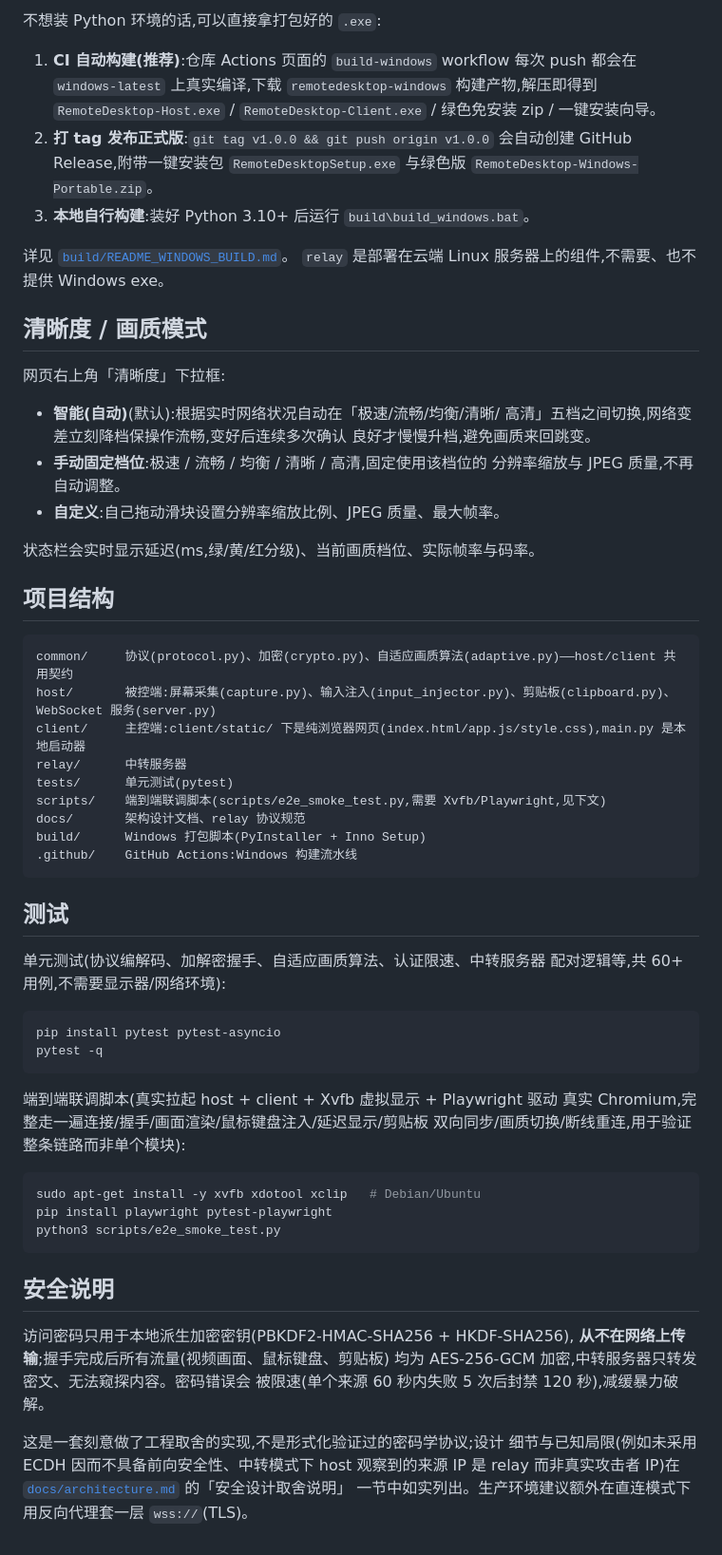
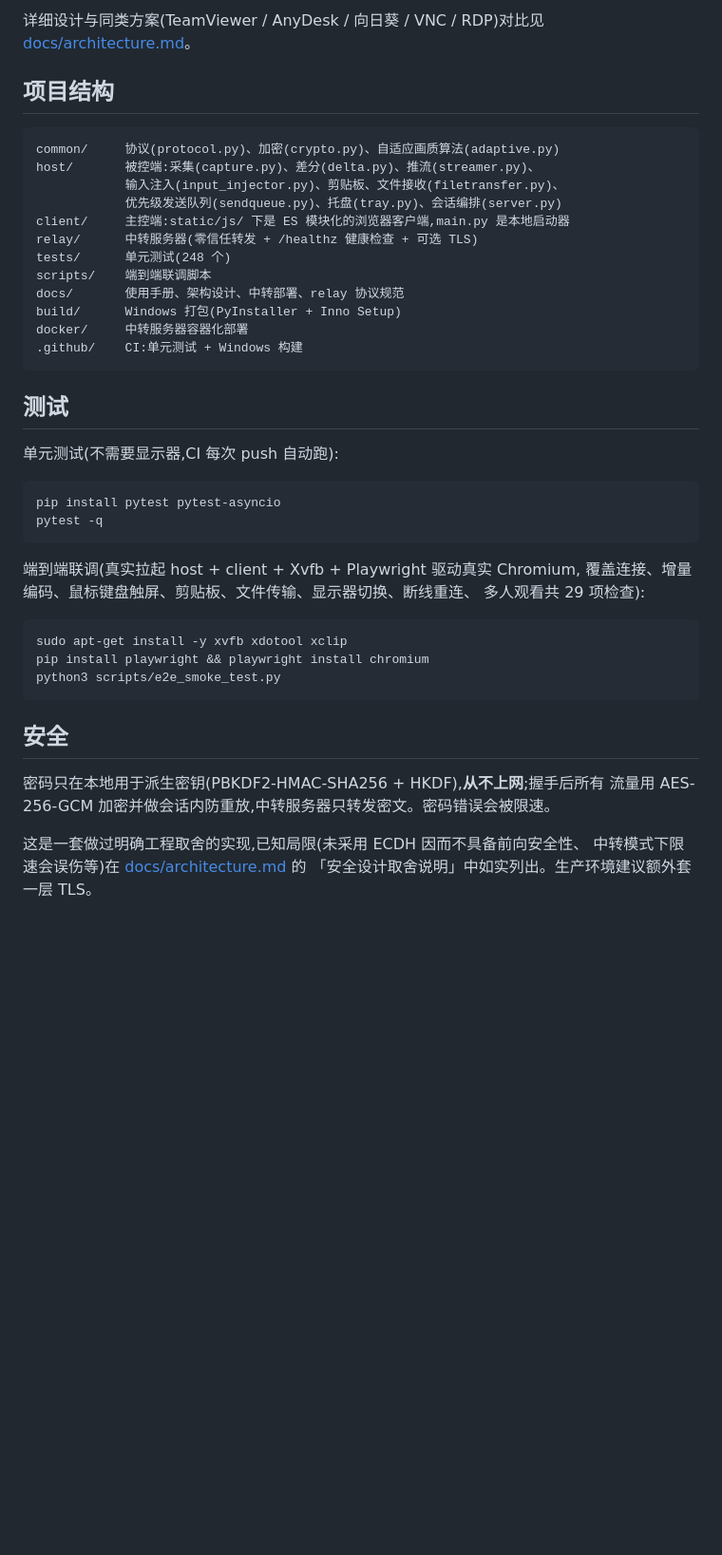
Before and after one commit to DrizzleTang/RemoteDesktop, a Markdown page: README.md, the part around one of its changes. Shown at 95% size. GitHub-like rendering; blank space fills up the shorter version.

````diff
--- a/README.md
+++ b/README.md
@@ -77,74 +76,47 @@ python -m relay.main --help
-不想装 Python 环境的话,可以直接拿打包好的 `.exe`:
-
-1. **CI 自动构建(推荐)**:仓库 Actions 页面的 `build-windows`
-   workflow 每次 push 都会在 `windows-latest` 上真实编译,下载
-   `remotedesktop-windows` 构建产物,解压即得到 `RemoteDesktop-Host.exe`
-   / `RemoteDesktop-Client.exe` / 绿色免安装 zip / 一键安装向导。
-2. **打 tag 发布正式版**:`git tag v1.0.0 && git push origin v1.0.0`
-   会自动创建 GitHub Release,附带一键安装包 `RemoteDesktopSetup.exe`
-   与绿色版 `RemoteDesktop-Windows-Portable.zip`。
-3. **本地自行构建**:装好 Python 3.10+ 后运行 `build\build_windows.bat`。
-
-详见 [`build/README_WINDOWS_BUILD.md`](build/README_WINDOWS_BUILD.md)。
-`relay` 是部署在云端 Linux 服务器上的组件,不需要、也不提供 Windows exe。
-
-## 清晰度 / 画质模式
-
-网页右上角「清晰度」下拉框:
-
-- **智能(自动)**(默认):根据实时网络状况自动在「极速/流畅/均衡/清晰/
-  高清」五档之间切换,网络变差立刻降档保操作流畅,变好后连续多次确认
-  良好才慢慢升档,避免画质来回跳变。
-- **手动固定档位**:极速 / 流畅 / 均衡 / 清晰 / 高清,固定使用该档位的
-  分辨率缩放与 JPEG 质量,不再自动调整。
-- **自定义**:自己拖动滑块设置分辨率缩放比例、JPEG 质量、最大帧率。
-
-状态栏会实时显示延迟(ms,绿/黄/红分级)、当前画质档位、实际帧率与码率。
+详细设计与同类方案(TeamViewer / AnyDesk / 向日葵 / VNC / RDP)对比见
+[docs/architecture.md](docs/architecture.md)。
 
 ## 项目结构
 
 ```
-common/     协议(protocol.py)、加密(crypto.py)、自适应画质算法(adaptive.py)——host/client 共用契约
-host/       被控端:屏幕采集(capture.py)、输入注入(input_injector.py)、剪贴板(clipboard.py)、WebSocket 服务(server.py)
-client/     主控端:client/static/ 下是纯浏览器网页(index.html/app.js/style.css),main.py 是本地启动器
-relay/      中转服务器
-tests/      单元测试(pytest)
-scripts/    端到端联调脚本(scripts/e2e_smoke_test.py,需要 Xvfb/Playwright,见下文)
-docs/       架构设计文档、relay 协议规范
-build/      Windows 打包脚本(PyInstaller + Inno Setup)
-.github/    GitHub Actions:Windows 构建流水线
+common/     协议(protocol.py)、加密(crypto.py)、自适应画质算法(adaptive.py)
+host/       被控端:采集(capture.py)、差分(delta.py)、推流(streamer.py)、
+            输入注入(input_injector.py)、剪贴板、文件接收(filetransfer.py)、
+            优先级发送队列(sendqueue.py)、托盘(tray.py)、会话编排(server.py)
+client/     主控端:static/js/ 下是 ES 模块化的浏览器客户端,main.py 是本地启动器
+relay/      中转服务器(零信任转发 + /healthz 健康检查 + 可选 TLS)
+tests/      单元测试(248 个)
+scripts/    端到端联调脚本
+docs/       使用手册、架构设计、中转部署、relay 协议规范
+build/      Windows 打包(PyInstaller + Inno Setup)
+docker/     中转服务器容器化部署
+.github/    CI:单元测试 + Windows 构建
 ```
 
 ## 测试
 
-单元测试(协议编解码、加解密握手、自适应画质算法、认证限速、中转服务器
-配对逻辑等,共 60+ 用例,不需要显示器/网络环境):
+单元测试(不需要显示器,CI 每次 push 自动跑):
 
 ```bash
 pip install pytest pytest-asyncio
 pytest -q
 ```
 
-端到端联调脚本(真实拉起 host + client + Xvfb 虚拟显示 + Playwright 驱动
-真实 Chromium,完整走一遍连接/握手/画面渲染/鼠标键盘注入/延迟显示/剪贴板
-双向同步/画质切换/断线重连,用于验证整条链路而非单个模块):
+端到端联调(真实拉起 host + client + Xvfb + Playwright 驱动真实 Chromium,
+覆盖连接、增量编码、鼠标键盘触屏、剪贴板、文件传输、显示器切换、断线重连、
+多人观看共 29 项检查):
 
 ```bash
-sudo apt-get install -y xvfb xdotool xclip   # Debian/Ubuntu
-pip install playwright pytest-playwright
+sudo apt-get install -y xvfb xdotool xclip
+pip install playwright && playwright install chromium
 python3 scripts/e2e_smoke_test.py
 ```
 
-## 安全说明
+## 安全
 
-访问密码只用于本地派生加密密钥(PBKDF2-HMAC-SHA256 + HKDF-SHA256),
-**从不在网络上传输**;握手完成后所有流量(视频画面、鼠标键盘、剪贴板)
-均为 AES-256-GCM 加密,中转服务器只转发密文、无法窥探内容。密码错误会
-被限速(单个来源 60 秒内失败 5 次后封禁 120 秒),减缓暴力破解。
+密码只在本地用于派生密钥(PBKDF2-HMAC-SHA256 + HKDF),**从不上网**;握手后所有
+流量用 AES-256-GCM 加密并做会话内防重放,中转服务器只转发密文。密码错误会被限速。
 
-这是一套刻意做了工程取舍的实现,不是形式化验证过的密码学协议;设计
-细节与已知局限(例如未采用 ECDH 因而不具备前向安全性、中转模式下 host
-观察到的来源 IP 是 relay 而非真实攻击者 IP)在
-[`docs/architecture.md`](docs/architecture.md) 的「安全设计取舍说明」
-一节中如实列出。生产环境建议额外在直连模式下用反向代理套一层
-`wss://`(TLS)。
+这是一套做过明确工程取舍的实现,已知局限(未采用 ECDH 因而不具备前向安全性、
+中转模式下限速会误伤等)在 [docs/architecture.md](docs/architecture.md) 的
+「安全设计取舍说明」中如实列出。生产环境建议额外套一层 TLS。
````
Also changed, not shown: other parts of README.md (+48 -49 lines), docs/使用手册.md (added, +465 -0 lines).
